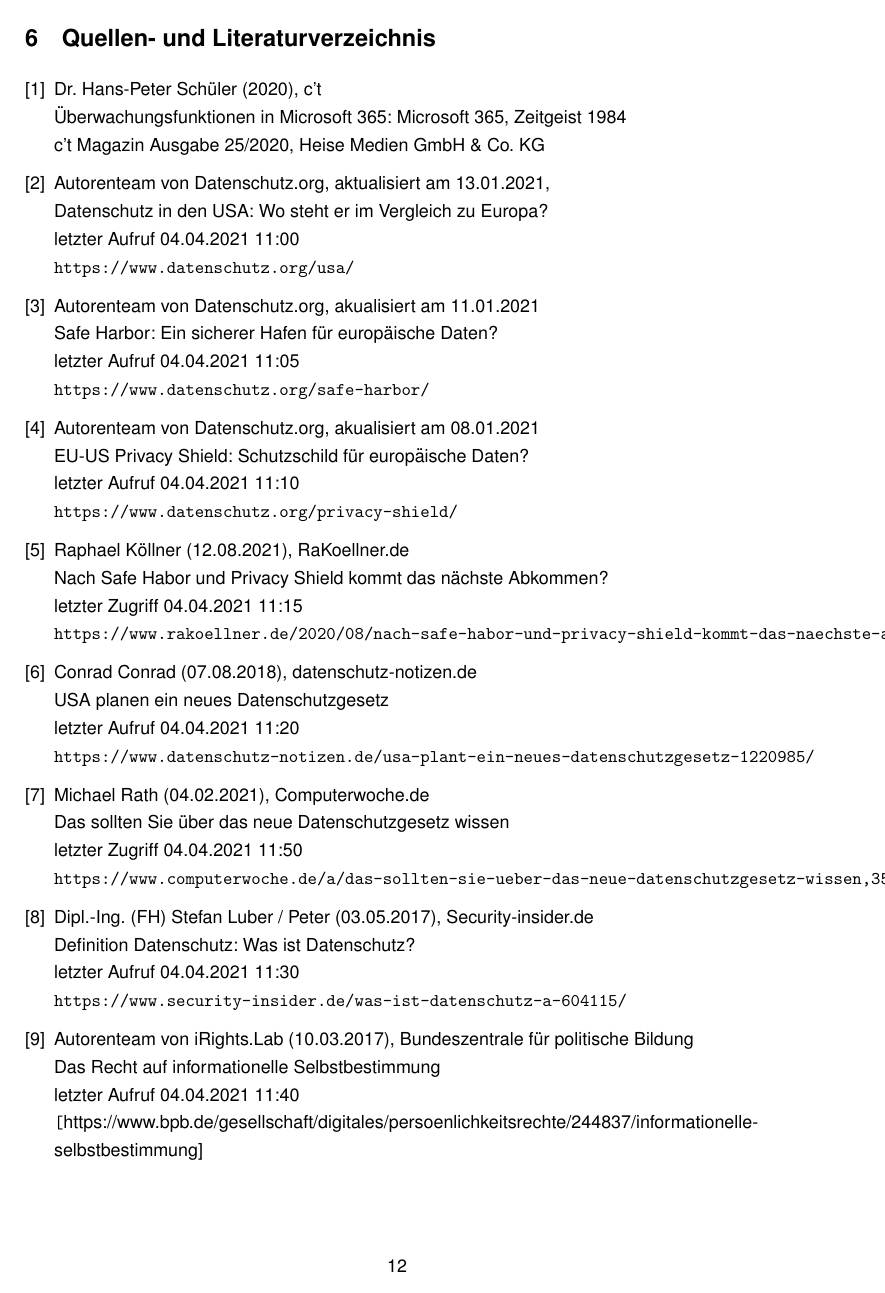
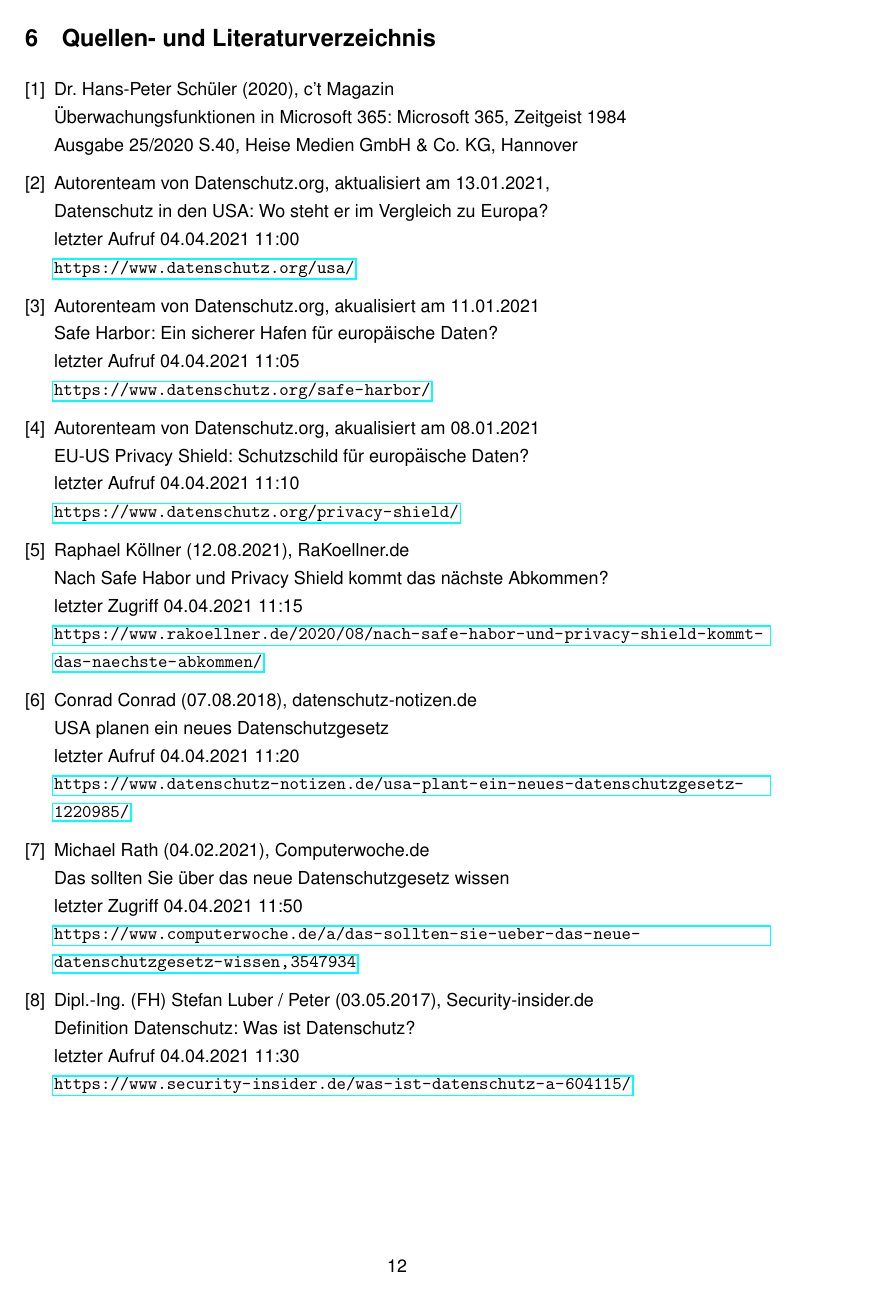
Before and after one commit to sir-codealot/Belegarbeit_BSZ, a LaTeX document (document.tex, which reads Sections/6_sources.tex, formatierungen/userpackages.tex): page 14 of 18 before the commit and page 14 of 19 after it. Compiled offline with pdfLaTeX; a LaTeX package or settings file that is missing is left out.

Commit message:
Literaturverzeichnis Umbrüche bei Links

```diff
--- a/Sections/6_sources.tex
+++ b/Sections/6_sources.tex
@@ -1,53 +1,52 @@
 \begin{thebibliography}{9}
     \bibitem{}
-        Dr. Hans-Peter Schüler (2020), c't
+        Dr. Hans-Peter Schüler (2020), c't Magazin
         \\Überwachungsfunktionen in Microsoft 365: Microsoft 365, Zeitgeist 1984
-        \\c't Magazin Ausgabe 25/2020, Heise Medien GmbH \& Co. KG
+        \\Ausgabe 25/2020 S.40, Heise Medien GmbH \& Co. KG, Hannover
 
     \bibitem{}
         Autorenteam von Datenschutz.org, aktualisiert am 13.01.2021,
         \\Datenschutz in den USA: Wo steht er im Vergleich zu Europa?
         \\letzter Aufruf 04.04.2021 11:00
-        \\\texttt{https://www.datenschutz.org/usa/}
+        \\\url{https://www.datenschutz.org/usa/}
 
     \bibitem{}
         Autorenteam von Datenschutz.org, akualisiert am 11.01.2021
         \\Safe Harbor: Ein sicherer Hafen für europäische Daten?
         \\letzter Aufruf 04.04.2021 11:05
-        \\\texttt{https://www.datenschutz.org/safe-harbor/}
+        \\\url{https://www.datenschutz.org/safe-harbor/}
 
     \bibitem{}
         Autorenteam von Datenschutz.org, akualisiert am 08.01.2021
         \\EU-US Privacy Shield: Schutzschild für europäische Daten?
         \\letzter Aufruf 04.04.2021 11:10
-        \\\texttt{https://www.datenschutz.org/privacy-shield/}
+        \\\url{https://www.datenschutz.org/privacy-shield/}
 
     \bibitem{}
         Raphael Köllner (12.08.2021), RaKoellner.de
         \\Nach Safe Habor und Privacy Shield kommt das nächste Abkommen?
         \\letzter Zugriff 04.04.2021 11:15
-        \\\texttt{https://www.rakoellner.de/2020/08/nach-safe-habor-und-privacy-shield-kommt-das-naechste-abkommen/}
+        \\\url{https://www.rakoellner.de/2020/08/nach-safe-habor-und-privacy-shield-kommt-das-naechste-abkommen/}
 
     \bibitem{}
         Conrad Conrad (07.08.2018), datenschutz-notizen.de
         \\USA planen ein neues Datenschutzgesetz
         \\letzter Aufruf 04.04.2021 11:20
-        \\\texttt{https://www.datenschutz-notizen.de/usa-plant-ein-neues-datenschutzgesetz-1220985/}
+        \\\url{https://www.datenschutz-notizen.de/usa-plant-ein-neues-datenschutzgesetz-1220985/}
 
     \bibitem{}
         Michael Rath (04.02.2021), Computerwoche.de
         \\Das sollten Sie über das neue Datenschutzgesetz wissen
         \\letzter Zugriff 04.04.2021 11:50
-        \\\texttt{https://www.computerwoche.de/a/das-sollten-sie-ueber-das-neue-datenschutzgesetz-wissen,3547934}
+        \\\url{https://www.computerwoche.de/a/das-sollten-sie-ueber-das-neue-datenschutzgesetz-wissen,3547934}
 
     \bibitem{}
         Dipl.-Ing. (FH) Stefan Luber / Peter (03.05.2017), Security-insider.de
         \\Definition Datenschutz: Was ist Datenschutz?
         \\letzter Aufruf 04.04.2021 11:30
-        \\\texttt{https://www.security-insider.de/was-ist-datenschutz-a-604115/}
-
+        \\\url{https://www.security-insider.de/was-ist-datenschutz-a-604115/}
+    \pagebreak
     \bibitem{}
         Autorenteam von iRights.Lab (10.03.2017), Bundeszentrale für politische Bildung
         \\Das Recht auf informationelle Selbstbestimmung
         \\letzter Aufruf 04.04.2021 11:40
-        \\\texttt[https://www.bpb.de/gesellschaft/digitales/persoenlichkeitsrechte/244837/informationelle-selbstbestimmung]
--- a/formatierungen/userpackages.tex
+++ b/formatierungen/userpackages.tex
@@ -13,7 +13,7 @@
 % \usepackage{fourier}
 \usepackage{caption}
 \usepackage[parfill]{parskip}
-\usepackage{hyperref}
+\PassOptionsToPackage{hyphens}{url}\usepackage{hyperref}
 % % * Set page layout
 % % Seitenränder
 \usepackage[a4paper,left=2.5cm,right=2.5cm,top=2cm,bottom=2cm]{geometry}
```
Also changed, not shown: Sections/5_conclusion.tex (+1 -1 lines), document.pdf, Sections/6_sources.tex (19 more changed lines).
